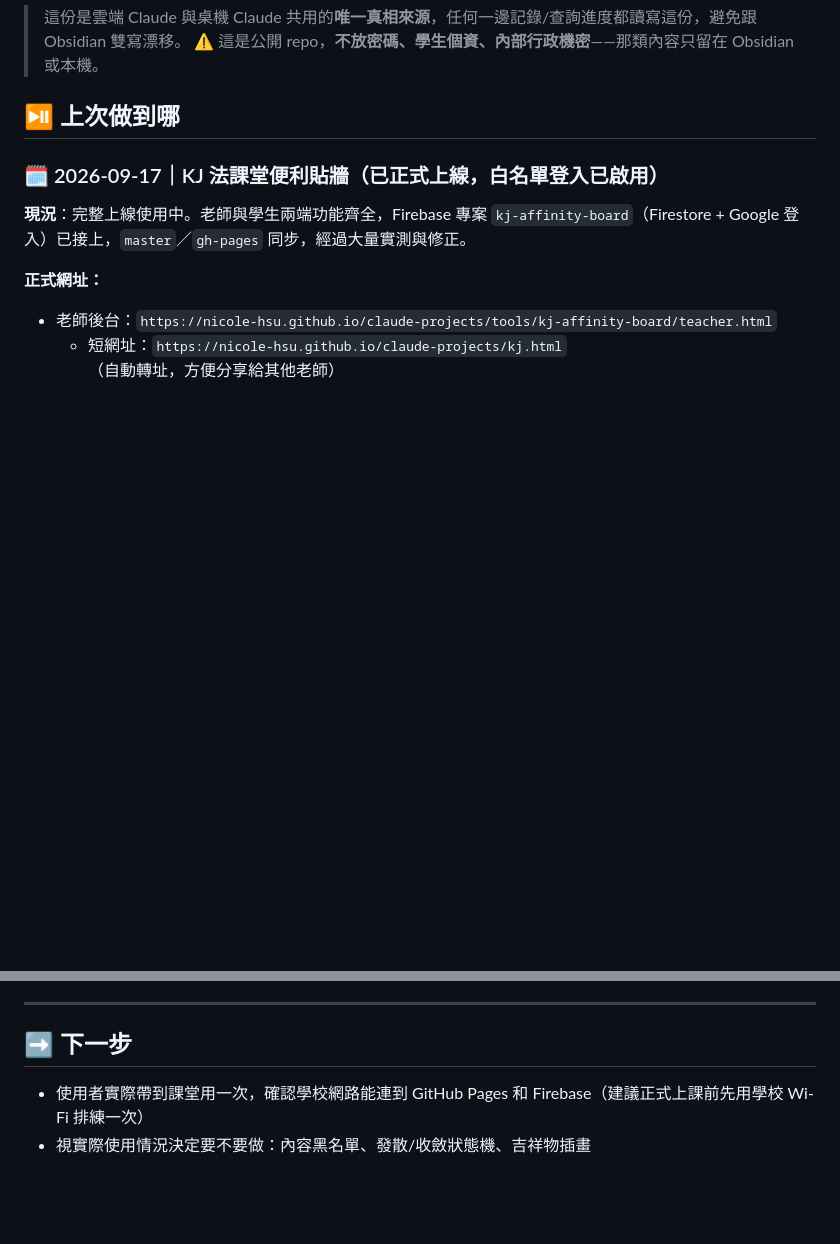
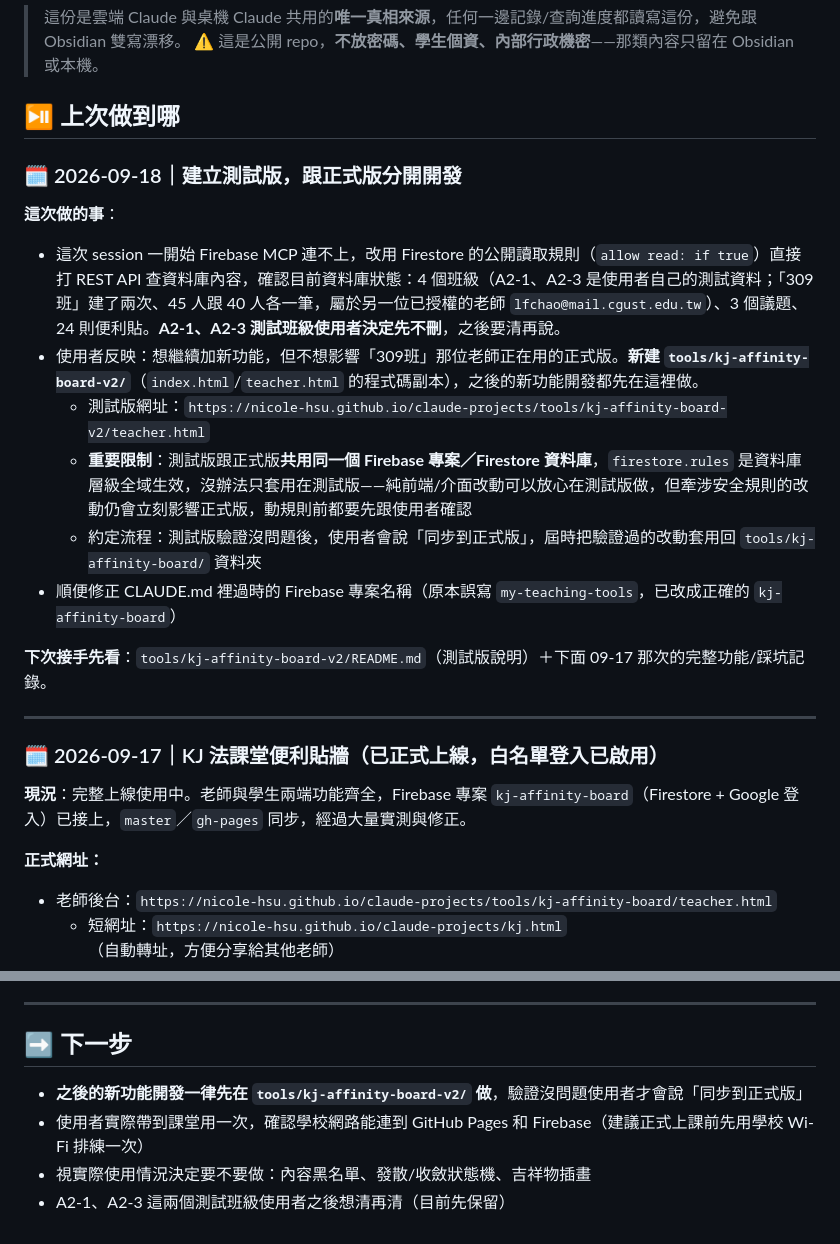
Before and after one commit to Nicole-Hsu/claude-projects, a Markdown page: PROGRESS.md, 2 parts joined by grey strips. Rendered like a GitHub page; blank space fills up the shorter version.

Commit message:
收工：記錄測試版/正式版分流的工作模式與資料庫現況
今天在 Firebase MCP 斷線的情況下改用公開 REST 查詢確認了資料庫現況
（4 個班級、3 個議題、24 則便利貼，含另一位老師真實在用的 309 班）；
建立 kj-affinity-board-v2 測試版後，約定之後新功能都先在測試版開發、
驗證過再同步回正式版，避免影響其他老師。寫進 PROGRESS.md 方便下次
（雲端或桌機 Claude）接續時知道現在的工作模式跟資料庫狀態。

Co-Authored-By: Claude Sonnet 5 <noreply@anthropic.com>

```diff
--- a/PROGRESS.md
+++ b/PROGRESS.md
@@ -4,6 +4,20 @@
 > ⚠️ 這是公開 repo，**不放密碼、學生個資、內部行政機密**——那類內容只留在 Obsidian 或本機。
 
 ## ⏯️ 上次做到哪
+
+### 🗓️ 2026-09-18｜建立測試版，跟正式版分開開發
+
+**這次做的事**：
+- 這次 session 一開始 Firebase MCP 連不上，改用 Firestore 的公開讀取規則（`allow read: if true`）直接打 REST API 查資料庫內容，確認目前資料庫狀態：4 個班級（A2-1、A2-3 是使用者自己的測試資料；「309班」建了兩次、45 人跟 40 人各一筆，屬於另一位已授權的老師 `lfchao@mail.cgust.edu.tw`）、3 個議題、24 則便利貼。**A2-1、A2-3 測試班級使用者決定先不刪**，之後要清再說。
+- 使用者反映：想繼續加新功能，但不想影響「309班」那位老師正在用的正式版。**新建 `tools/kj-affinity-board-v2/`**（`index.html`/`teacher.html` 的程式碼副本），之後的新功能開發都先在這裡做。
+  - 測試版網址：`https://nicole-hsu.github.io/claude-projects/tools/kj-affinity-board-v2/teacher.html`
+  - **重要限制**：測試版跟正式版**共用同一個 Firebase 專案／Firestore 資料庫**，`firestore.rules` 是資料庫層級全域生效，沒辦法只套用在測試版——純前端/介面改動可以放心在測試版做，但牽涉安全規則的改動仍會立刻影響正式版，動規則前都要先跟使用者確認
+  - 約定流程：測試版驗證沒問題後，使用者會說「同步到正式版」，屆時把驗證過的改動套用回 `tools/kj-affinity-board/` 資料夾
+- 順便修正 CLAUDE.md 裡過時的 Firebase 專案名稱（原本誤寫 `my-teaching-tools`，已改成正確的 `kj-affinity-board`）
+
+**下次接手先看**：`tools/kj-affinity-board-v2/README.md`（測試版說明）＋下面 09-17 那次的完整功能/踩坑記錄。
+
+---
 
 ### 🗓️ 2026-09-17｜KJ 法課堂便利貼牆（已正式上線，白名單登入已啟用）
 
@@ -78,5 +92,7 @@ python -m http.server 8000
 ---
 
 ## ➡️ 下一步
+- **之後的新功能開發一律先在 `tools/kj-affinity-board-v2/` 做**，驗證沒問題使用者才會說「同步到正式版」
 - 使用者實際帶到課堂用一次，確認學校網路能連到 GitHub Pages 和 Firebase（建議正式上課前先用學校 Wi-Fi 排練一次）
 - 視實際使用情況決定要不要做：內容黑名單、發散/收斂狀態機、吉祥物插畫
+- A2-1、A2-3 這兩個測試班級使用者之後想清再清（目前先保留）
```
